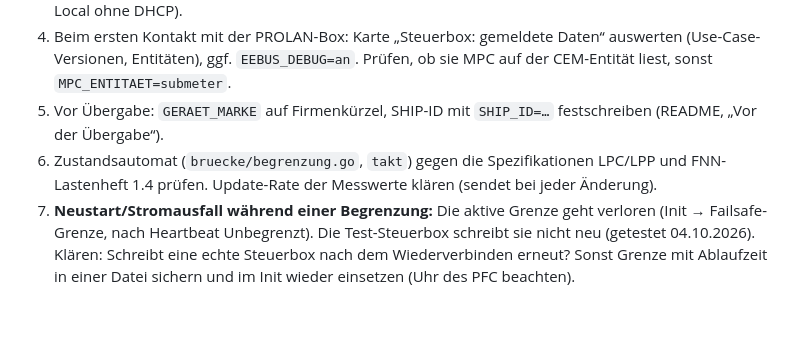
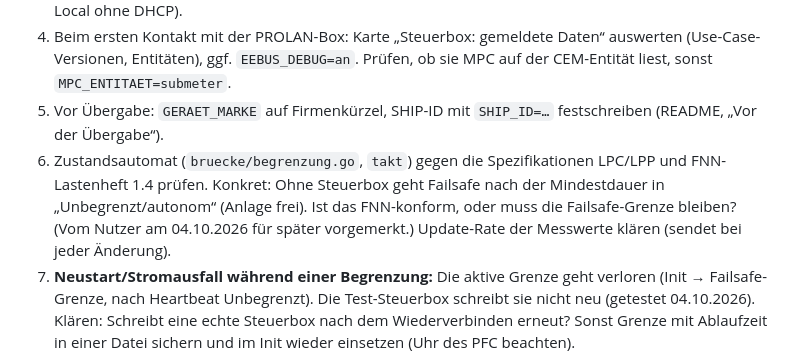
Before and after one commit to justushinken/eebus-docker-bridge, a Markdown page: CLAUDE.md, the part around the change. GitHub-like rendering; blank space fills up the shorter version.

Commit message:
CLAUDE.md: offene Frage Failsafe -> autonom vermerkt
Co-Authored-By: Claude Opus 5.5 <noreply@anthropic.com>

```diff
--- a/CLAUDE.md
+++ b/CLAUDE.md
@@ -20,7 +20,7 @@ Docker-Container auf dem WAGO PFC200: tritt als EEBUS „Controllable System“
 3. Netzwerk: Direktkabel ETH1 → X2 vorab mit Laptop und Test-Steuerbox an X2 testen (inkl. IPv6-Link-Local ohne DHCP).
 4. Beim ersten Kontakt mit der PROLAN-Box: Karte „Steuerbox: gemeldete Daten“ auswerten (Use-Case-Versionen, Entitäten), ggf. `EEBUS_DEBUG=an`. Prüfen, ob sie MPC auf der CEM-Entität liest, sonst `MPC_ENTITAET=submeter`.
 5. Vor Übergabe: `GERAET_MARKE` auf Firmenkürzel, SHIP-ID mit `SHIP_ID=…` festschreiben (README, „Vor der Übergabe“).
-6. Zustandsautomat (`bruecke/begrenzung.go`, `takt`) gegen die Spezifikationen LPC/LPP und FNN-Lastenheft 1.4 prüfen. Update-Rate der Messwerte klären (sendet bei jeder Änderung).
+6. Zustandsautomat (`bruecke/begrenzung.go`, `takt`) gegen die Spezifikationen LPC/LPP und FNN-Lastenheft 1.4 prüfen. Konkret: Ohne Steuerbox geht Failsafe nach der Mindestdauer in „Unbegrenzt/autonom“ (Anlage frei). Ist das FNN-konform, oder muss die Failsafe-Grenze bleiben? (Vom Nutzer am 04.10.2026 für später vorgemerkt.) Update-Rate der Messwerte klären (sendet bei jeder Änderung).
 7. **Neustart/Stromausfall während einer Begrenzung:** Die aktive Grenze geht verloren (Init → Failsafe-Grenze, nach Heartbeat Unbegrenzt). Die Test-Steuerbox schreibt sie nicht neu (getestet 04.10.2026). Klären: Schreibt eine echte Steuerbox nach dem Wiederverbinden erneut? Sonst Grenze mit Ablaufzeit in einer Datei sichern und im Init wieder einsetzen (Uhr des PFC beachten).
 8. Fehler upstream melden: spine-go `ApproveOrDenyWrite` (third_party/spine-go/PATCH.md, Issue-Text vorbereitet 04.10.2026), eebus-go `gcp/mgcp` Akteur, `cs/lpc`/`cs/lpp` `Set*NominalMax` mit festen IDs 0/0.
 9. `dev` nach `main` übernehmen, wenn der PFC-Test passt.
```
